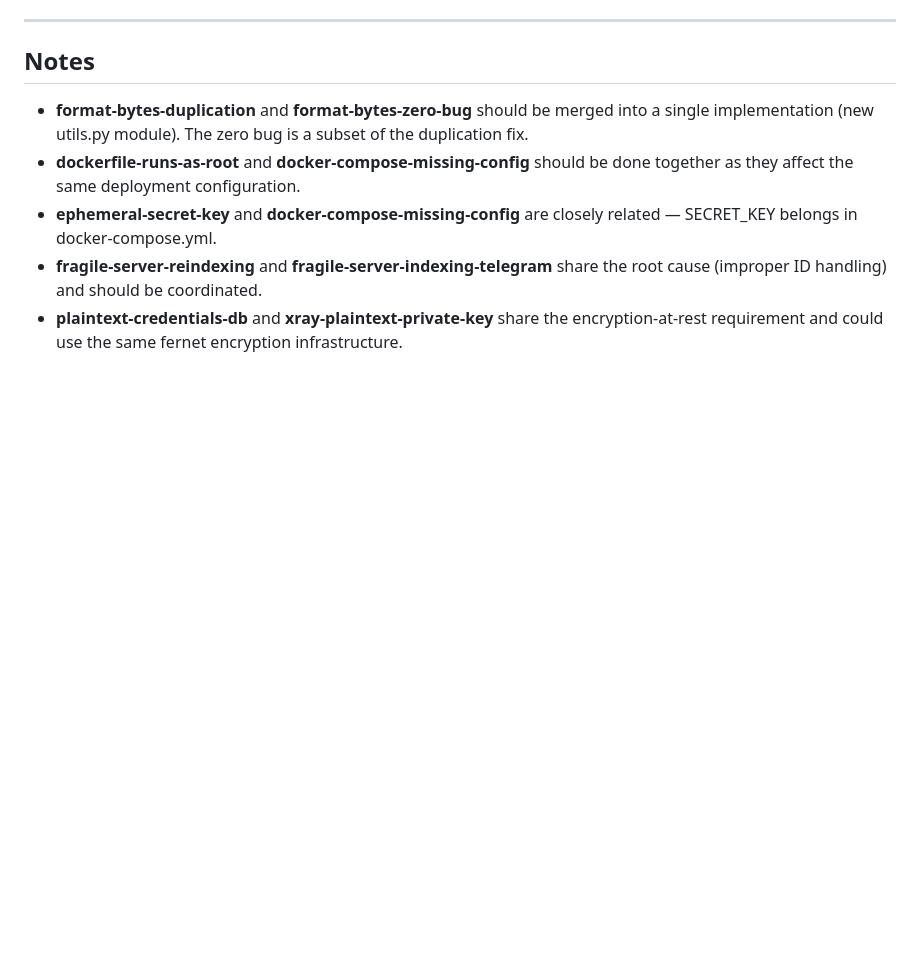
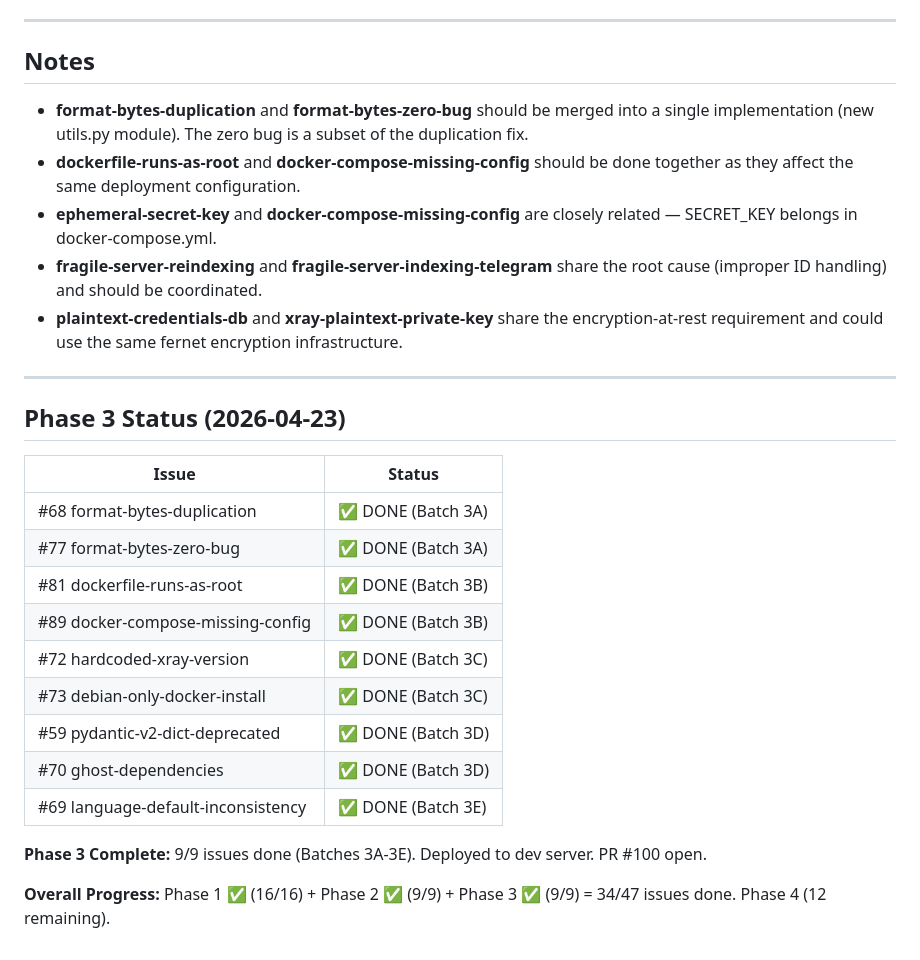
Before and after one commit to devops-igor/amnezia-web-ui, a Markdown page: tasks/TASKS_OVERVIEW.md, the part around one of its changes. Drawn GitHub-style; blank space fills up the shorter version.

```diff
--- a/tasks/TASKS_OVERVIEW.md
+++ b/tasks/TASKS_OVERVIEW.md
@@ -176,3 +176,23 @@ Phase 4 (Architecture Refactor):
 - **ephemeral-secret-key** and **docker-compose-missing-config** are closely related — SECRET_KEY belongs in docker-compose.yml.
 - **fragile-server-reindexing** and **fragile-server-indexing-telegram** share the root cause (improper ID handling) and should be coordinated.
 - **plaintext-credentials-db** and **xray-plaintext-private-key** share the encryption-at-rest requirement and could use the same fernet encryption infrastructure.
+
+---
+
+## Phase 3 Status (2026-04-23)
+
+| Issue | Status |
+|-------|--------|
+| #68 format-bytes-duplication | ✅ DONE (Batch 3A) |
+| #77 format-bytes-zero-bug | ✅ DONE (Batch 3A) |
+| #81 dockerfile-runs-as-root | ✅ DONE (Batch 3B) |
+| #89 docker-compose-missing-config | ✅ DONE (Batch 3B) |
+| #72 hardcoded-xray-version | ✅ DONE (Batch 3C) |
+| #73 debian-only-docker-install | ✅ DONE (Batch 3C) |
+| #59 pydantic-v2-dict-deprecated | ✅ DONE (Batch 3D) |
+| #70 ghost-dependencies | ✅ DONE (Batch 3D) |
+| #69 language-default-inconsistency | ✅ DONE (Batch 3E) |
+
+**Phase 3 Complete:** 9/9 issues done (Batches 3A-3E). Deployed to dev server. PR #100 open.
+
+**Overall Progress:** Phase 1 ✅ (16/16) + Phase 2 ✅ (9/9) + Phase 3 ✅ (9/9) = 34/47 issues done. Phase 4 (12 remaining).
```
Also changed, not shown: other parts of tasks/TASKS_OVERVIEW.md (+11 -11 lines), WORKLOG.md (+4 -0 lines).
